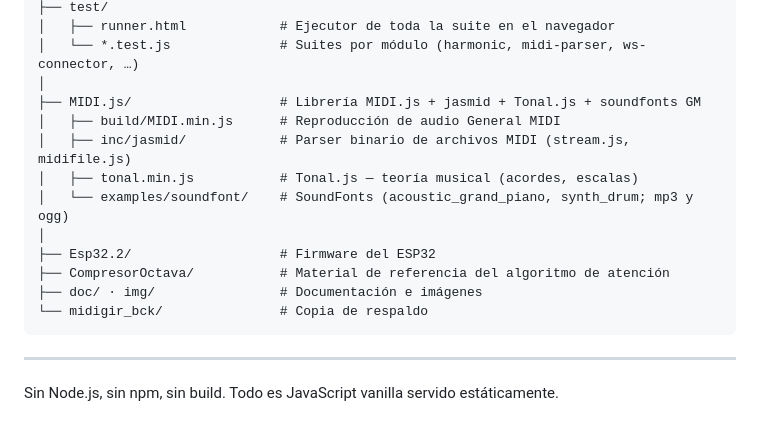
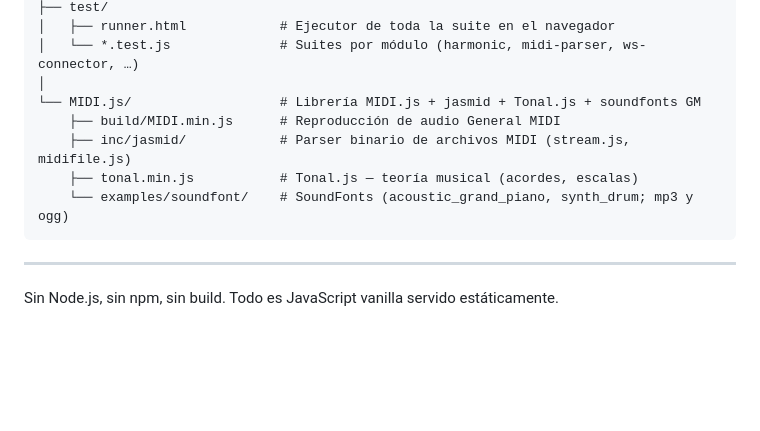
Before and after one commit to portab76/aTambor, a Markdown page: html/README.md, the part around the change. GitHub-like rendering; blank space fills up the shorter version.

Commit message:
no message

````diff
--- a/html/README.md
+++ b/html/README.md
@@ -181,16 +181,11 @@ PianoRoll/
 │   ├── runner.html            # Ejecutor de toda la suite en el navegador
 │   └── *.test.js              # Suites por módulo (harmonic, midi-parser, ws-connector, …)
 │
-├── MIDI.js/                   # Librería MIDI.js + jasmid + Tonal.js + soundfonts GM
-│   ├── build/MIDI.min.js      # Reproducción de audio General MIDI
-│   ├── inc/jasmid/            # Parser binario de archivos MIDI (stream.js, midifile.js)
-│   ├── tonal.min.js           # Tonal.js — teoría musical (acordes, escalas)
-│   └── examples/soundfont/    # SoundFonts (acoustic_grand_piano, synth_drum; mp3 y ogg)
-│
-├── Esp32.2/                   # Firmware del ESP32
-├── CompresorOctava/           # Material de referencia del algoritmo de atención
-├── doc/ · img/                # Documentación e imágenes
-└── midigir_bck/               # Copia de respaldo
+└── MIDI.js/                   # Librería MIDI.js + jasmid + Tonal.js + soundfonts GM
+    ├── build/MIDI.min.js      # Reproducción de audio General MIDI
+    ├── inc/jasmid/            # Parser binario de archivos MIDI (stream.js, midifile.js)
+    ├── tonal.min.js           # Tonal.js — teoría musical (acordes, escalas)
+    └── examples/soundfont/    # SoundFonts (acoustic_grand_piano, synth_drum; mp3 y ogg)
 ```
 
 ---
````
